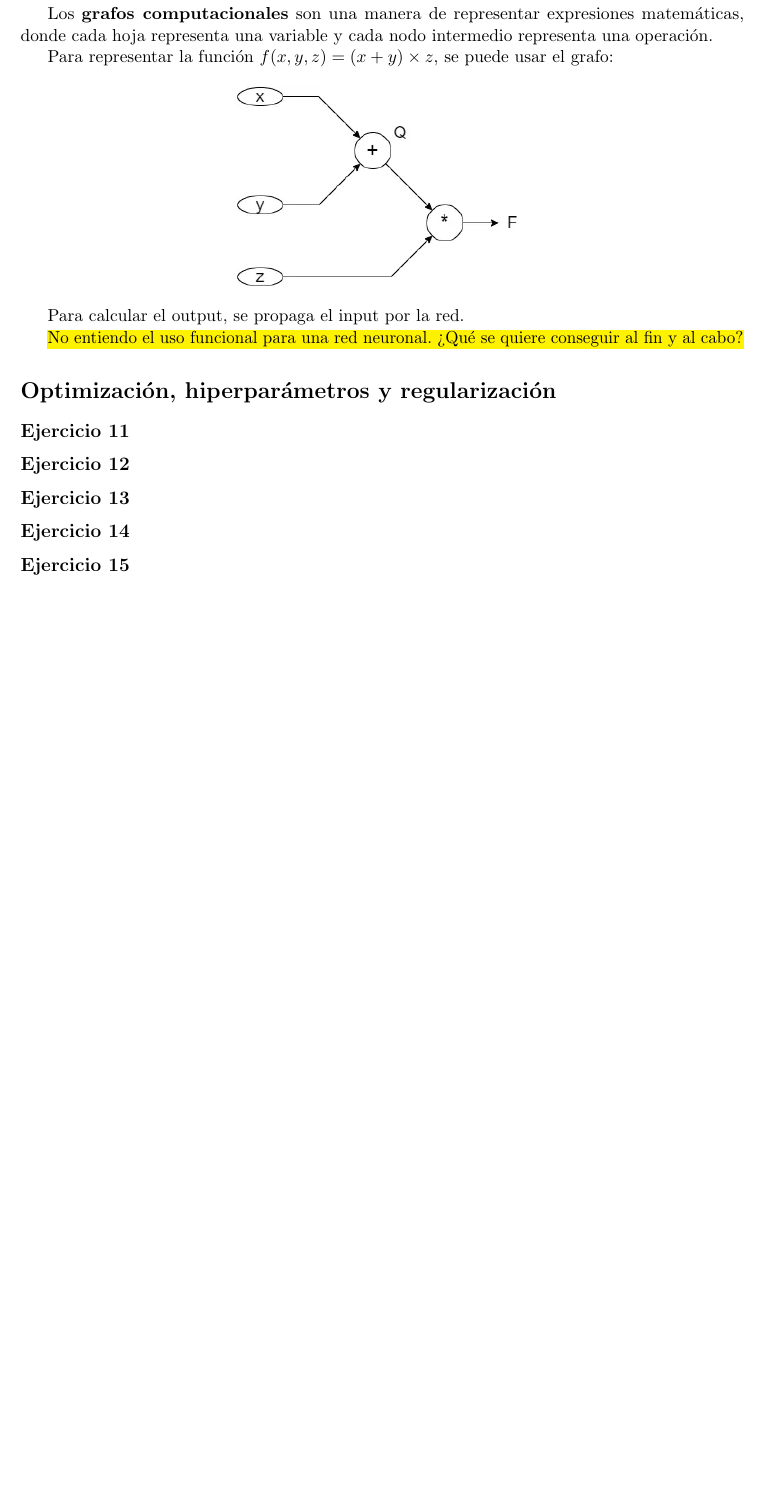
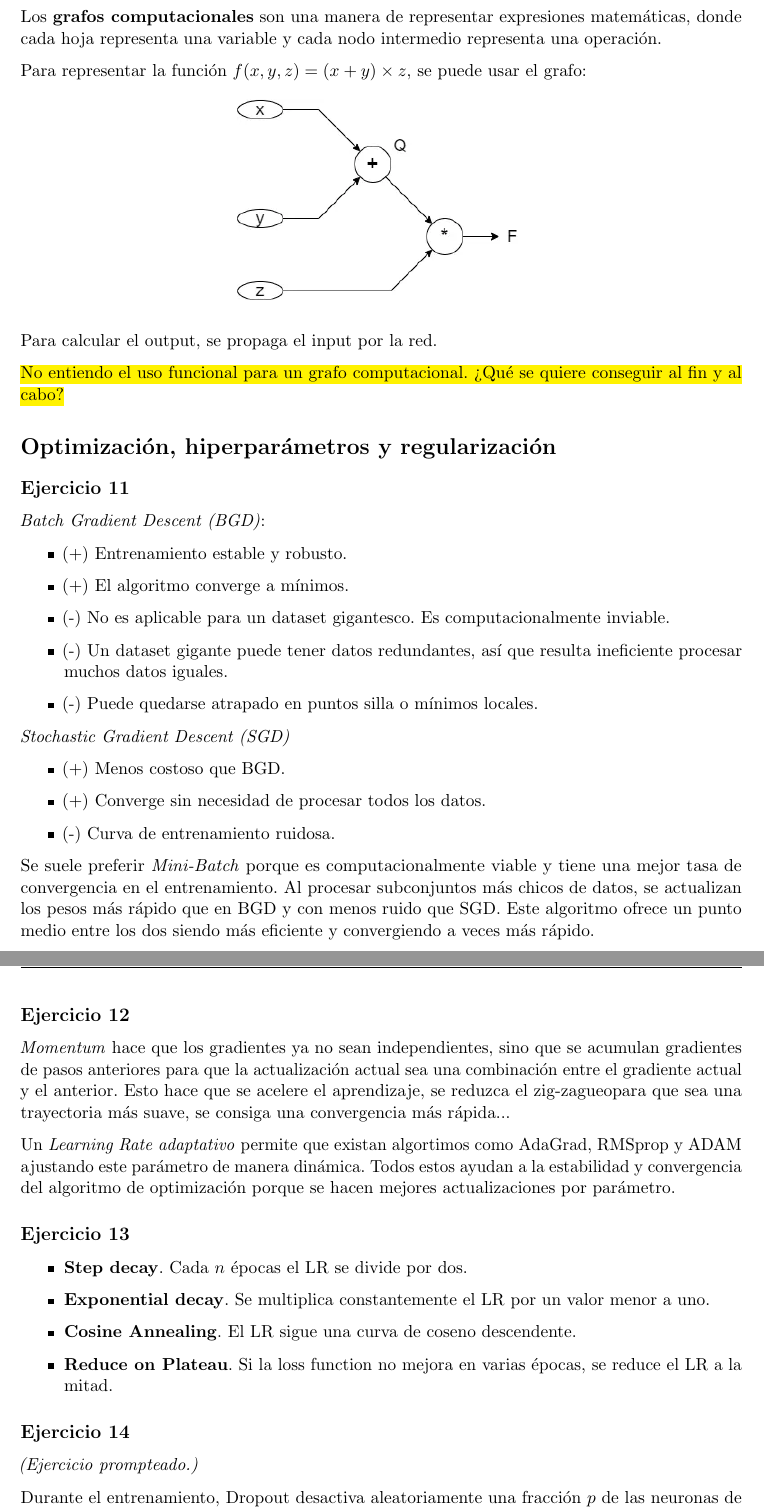
Before and after one commit to juanignacioelosegui/td-vi, a LaTeX CV (1S-2026/guias/resueltos/4-res.tex): part of page 3 of 3 before the commit and two parts of pages 3 and 4 of 4 after it, the two joined at a grey line, cut so that both start at the same text, the shorter picture padded with empty space. Compiled offline with pdfLaTeX.

Commit message:
Avance G4

```diff
--- a/1S-2026/guias/resueltos/4-res.tex
+++ b/1S-2026/guias/resueltos/4-res.tex
@@ -8,7 +8,7 @@
 
 \usepackage{hyperref}
 \usepackage{microtype}
-
+\usepackage{parskip}
 \usepackage{fancyhdr}
 \usepackage{graphicx}
 
@@ -75,15 +75,43 @@ Los \textbf{grafos computacionales} son una manera de representar expresiones ma
 
 Para representar la función \(f(x, y, z) = (x+y) \times z\), se puede usar el grafo:
 \begin{figure}[h]
-    \centering
-    \includegraphics[width=0.4\textwidth]{img/2.png}
+	\centering
+	\includegraphics[width=0.4\textwidth]{img/2.png}
 \end{figure}
 
 Para calcular el output, se propaga el input por la red.
 
-\hl{No entiendo el uso funcional para una red neuronal. ¿Qué se quiere conseguir al fin y al cabo?}
+\hl{No entiendo el uso funcional para un grafo computacional. ¿Qué se quiere conseguir al fin y al cabo?}
 \section*{Optimización, hiperparámetros y regularización}
 \subsection*{Ejercicio 11}
+\textit{Batch Gradient Descent (BGD)}:
+\begin{itemize}
+	\item (+) Entrenamiento estable y robusto.
+	\item (+) El algoritmo converge a mínimos.
+	\item (-) No es aplicable para un dataset gigantesco. Es computacionalmente inviable.
+	\item (-) Un dataset gigante puede tener datos redundantes, así que resulta ineficiente procesar muchos datos iguales.
+	\item (-) Puede quedarse atrapado en puntos silla o mínimos locales.
+\end{itemize}
+\textit{Stochastic Gradient Descent (SGD)}
+\begin{itemize}
+	\item (+) Menos costoso que BGD.
+	\item (+) Converge sin necesidad de procesar todos los datos.
+	\item (-) Curva de entrenamiento ruidosa.
+\end{itemize}
+
+Se suele preferir \textit{Mini-Batch} porque es computacionalmente viable y tiene una mejor tasa de convergencia en el entrenamiento. Al procesar subconjuntos más chicos de datos, se actualizan los pesos más rápido que en BGD y con menos ruido que SGD. Este algoritmo ofrece un punto medio entre los dos siendo más eficiente y convergiendo a veces más rápido.
 \subsection*{Ejercicio 12}
+\textit{Momentum} hace que los gradientes ya no sean independientes, sino que se acumulan gradientes de pasos anteriores para que la actualización actual sea una combinación entre el gradiente actual y el anterior. Esto hace que se acelere el aprendizaje, se reduzca el zig-zagueopara que sea una trayectoria más suave, se consiga una convergencia más rápida...
+
+Un \textit{Learning Rate adaptativo} permite que existan algortimos como AdaGrad, RMSprop y ADAM ajustando este parámetro de manera dinámica. Todos estos ayudan a la estabilidad y convergencia del algoritmo de optimización porque se hacen mejores actualizaciones por parámetro.
 \subsection*{Ejercicio 13}
+\begin{itemize}
+	\item \textbf{Step decay}. Cada $n$ épocas el LR se divide por dos.
+	\item \textbf{Exponential decay}. Se multiplica constantemente el LR por un valor menor a uno.
+	\item \textbf{Cosine Annealing}. El LR sigue una curva de coseno descendente.
+	\item \textbf{Reduce on Plateau}. Si la loss function no mejora en varias épocas, se reduce el LR a la mitad.
+\end{itemize}
 \subsection*{Ejercicio 14}
+\emph{(Ejercicio prompteado.)}
+
+Durante el entrenamiento, Dropout desactiva aleatoriamente una fracción $p$ de las neuronas de cada capa en cada paso, forzando a la red a no depender excesivamente de ninguna neurona individual y distribuyendo el aprendizaje de forma más robusta. Esto actúa como regularizador porque impide la co-adaptación de neuronas (que grupos específicos de neuronas memoricen patrones del set de entrenamiento).
```
Also changed, not shown: 1S-2026/guias/resueltos/4-res.pdf, 1S-2026/guias/resueltos/4-res.tex (13 more changed lines).
